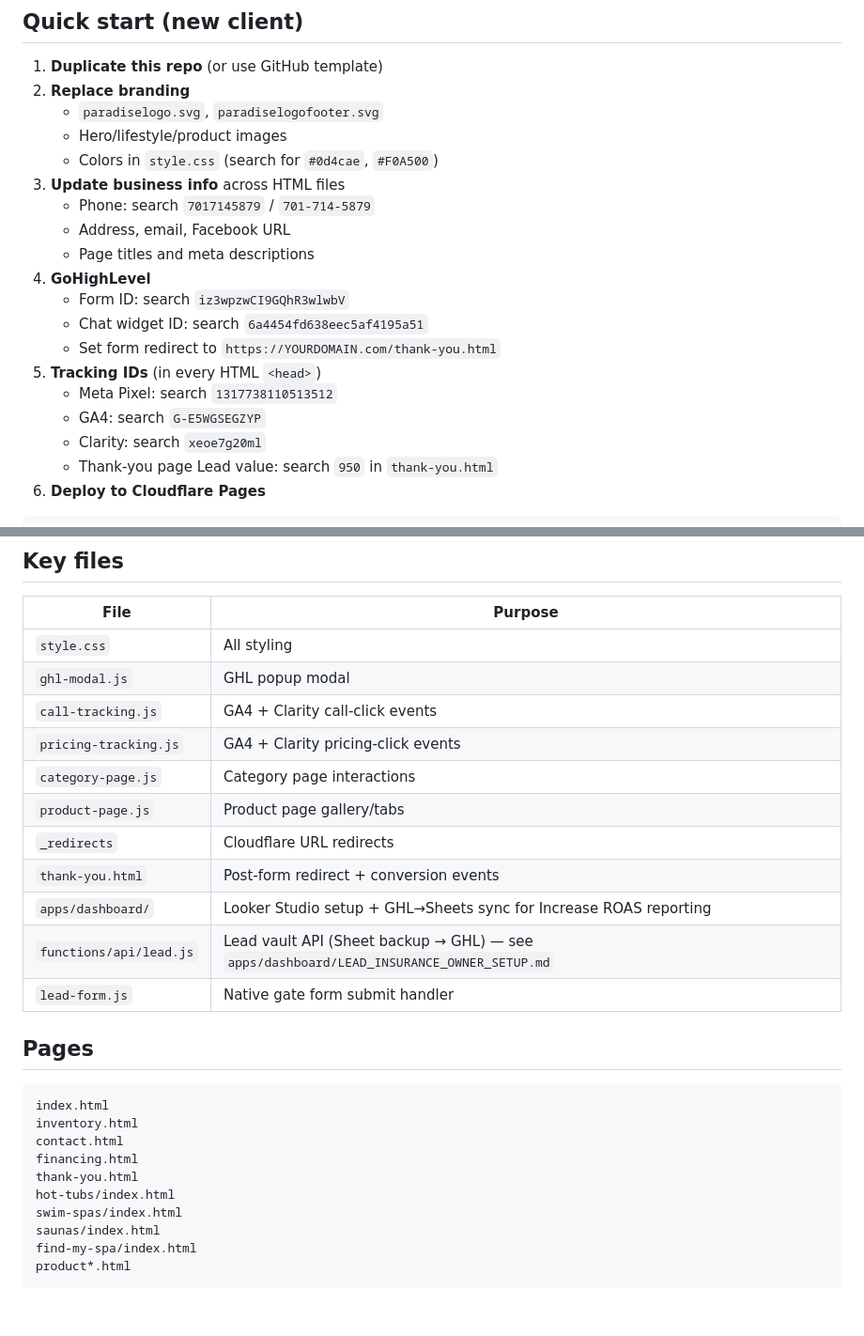
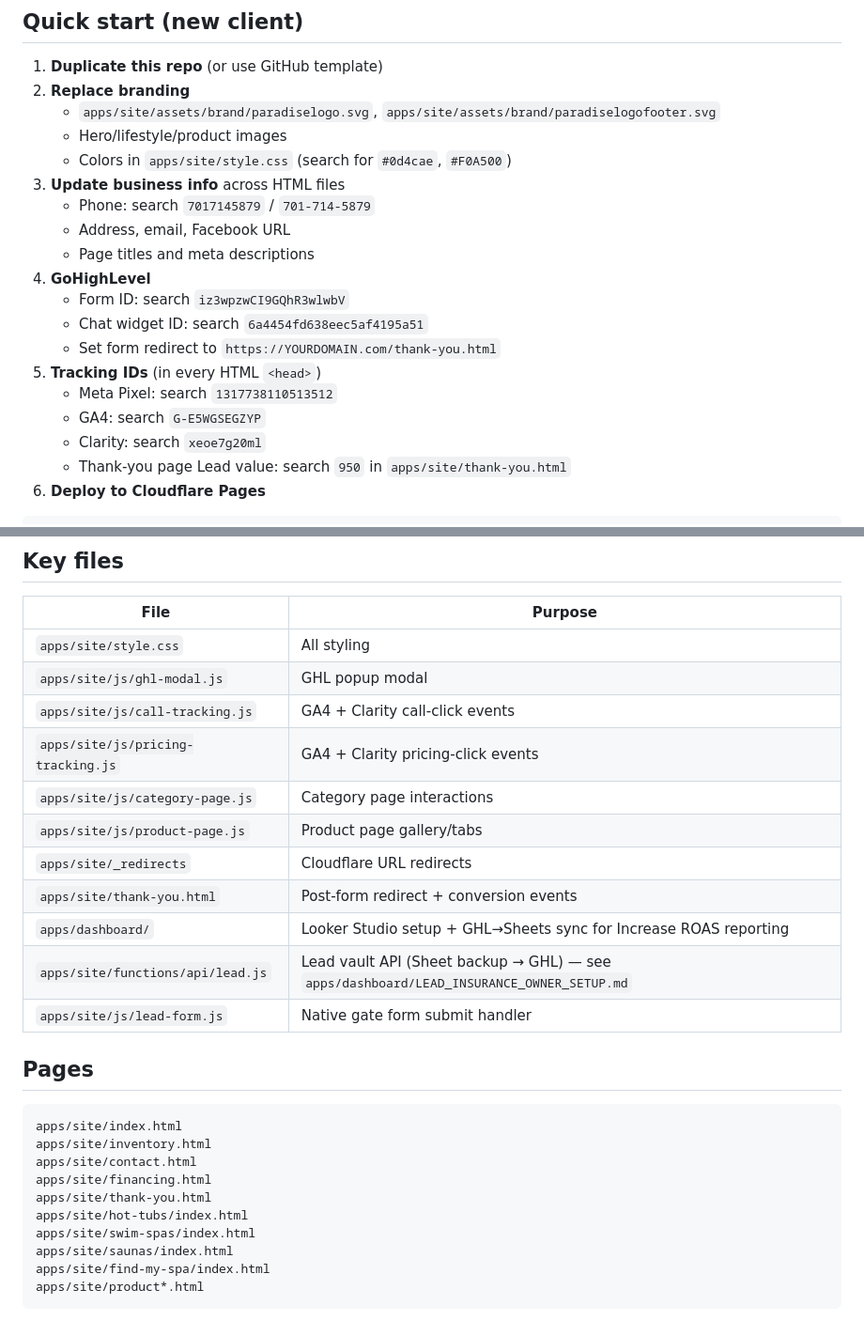
Before and after one commit to kanwals2005/paradise-spas-kamal-template, a Markdown page: README.md, 2 parts joined by grey strips. Shown at 94% size. Rendered like a GitHub page.

Commit message:
docs: update README paths after Cursor-oriented restructure
Co-authored-by: ssaofficial <ssaofficial@users.noreply.github.com>

````diff
--- a/README.md
+++ b/README.md
@@ -29,9 +29,9 @@ Open this repository at the **root** in Cursor.
 
 1. **Duplicate this repo** (or use GitHub template)
 2. **Replace branding**
-   - `paradiselogo.svg`, `paradiselogofooter.svg`
+   - `apps/site/assets/brand/paradiselogo.svg`, `apps/site/assets/brand/paradiselogofooter.svg`
    - Hero/lifestyle/product images
-   - Colors in `style.css` (search for `#0d4cae`, `#F0A500`)
+   - Colors in `apps/site/style.css` (search for `#0d4cae`, `#F0A500`)
 3. **Update business info** across HTML files
    - Phone: search `7017145879` / `701-714-5879`
    - Address, email, Facebook URL
@@ -44,7 +44,7 @@ Open this repository at the **root** in Cursor.
    - Meta Pixel: search `1317738110513512`
    - GA4: search `G-E5WGSEGZYP`
    - Clarity: search `xeoe7g20ml`
-   - Thank-you page Lead value: search `950` in `thank-you.html`
+   - Thank-you page Lead value: search `950` in `apps/site/thank-you.html`
 6. **Deploy to Cloudflare Pages**
 
 ```bash
@@ -68,29 +68,29 @@ Requires [Wrangler](https://developers.cloudflare.com/workers/wrangler/) and `CL
 
 | File | Purpose |
 |------|---------|
-| `style.css` | All styling |
-| `ghl-modal.js` | GHL popup modal |
-| `call-tracking.js` | GA4 + Clarity call-click events |
-| `pricing-tracking.js` | GA4 + Clarity pricing-click events |
-| `category-page.js` | Category page interactions |
-| `product-page.js` | Product page gallery/tabs |
-| `_redirects` | Cloudflare URL redirects |
-| `thank-you.html` | Post-form redirect + conversion events |
+| `apps/site/style.css` | All styling |
+| `apps/site/js/ghl-modal.js` | GHL popup modal |
+| `apps/site/js/call-tracking.js` | GA4 + Clarity call-click events |
+| `apps/site/js/pricing-tracking.js` | GA4 + Clarity pricing-click events |
+| `apps/site/js/category-page.js` | Category page interactions |
+| `apps/site/js/product-page.js` | Product page gallery/tabs |
+| `apps/site/_redirects` | Cloudflare URL redirects |
+| `apps/site/thank-you.html` | Post-form redirect + conversion events |
 | `apps/dashboard/` | Looker Studio setup + GHL→Sheets sync for Increase ROAS reporting |
-| `functions/api/lead.js` | Lead vault API (Sheet backup → GHL) — see `apps/dashboard/LEAD_INSURANCE_OWNER_SETUP.md` |
-| `lead-form.js` | Native gate form submit handler |
+| `apps/site/functions/api/lead.js` | Lead vault API (Sheet backup → GHL) — see `apps/dashboard/LEAD_INSURANCE_OWNER_SETUP.md` |
+| `apps/site/js/lead-form.js` | Native gate form submit handler |
 
 ## Pages
 
 ```
-index.html
-inventory.html
-contact.html
-financing.html
-thank-you.html
-hot-tubs/index.html
-swim-spas/index.html
-saunas/index.html
-find-my-spa/index.html
-product*.html
+apps/site/index.html
+apps/site/inventory.html
+apps/site/contact.html
+apps/site/financing.html
+apps/site/thank-you.html
+apps/site/hot-tubs/index.html
+apps/site/swim-spas/index.html
+apps/site/saunas/index.html
+apps/site/find-my-spa/index.html
+apps/site/product*.html
 ```
````
